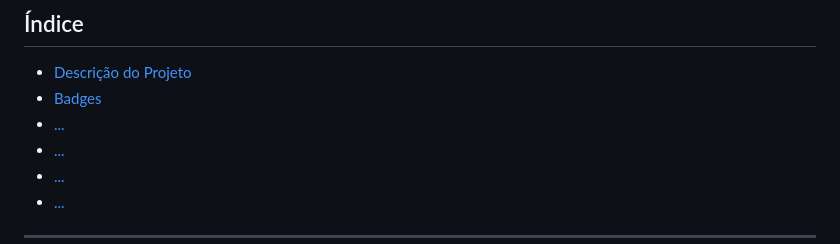
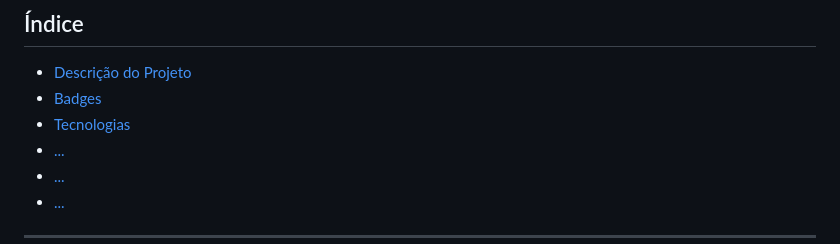
Before and after one commit to Jean-Zeni/projeto_final_web2, a Markdown page: README.md, the part around the change. Drawn GitHub-style.

```diff
--- a/README.md
+++ b/README.md
@@ -12,7 +12,7 @@
 ## Índice
 - [Descrição do Projeto](#descrição-do-projeto)
 - [Badges](#badges)
-- [...](#...)
+- [Tecnologias](#tecnologias)
 - [...](#...)
 - [...](#...)
 - [...](#...)
```
